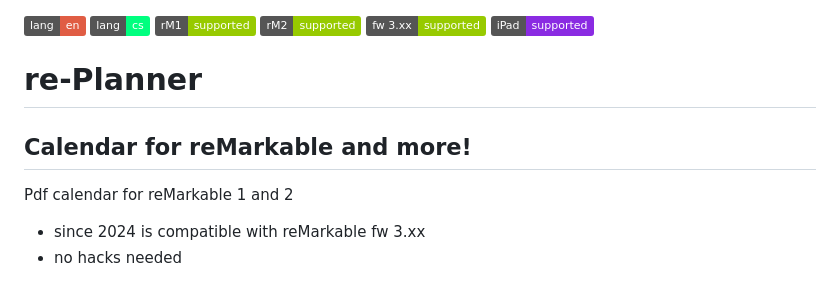
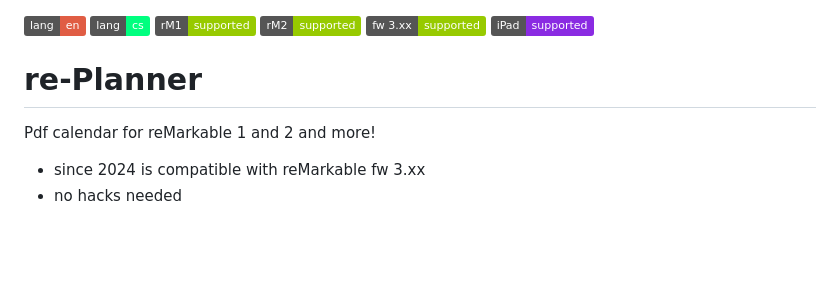
Before and after one commit to PepikVaio/reMarkable_re-Planner, a Markdown page: README.md, the part around the change. Rendered like a GitHub page; badges without logos; blank space fills up the shorter version.

```diff
--- a/README.md
+++ b/README.md
@@ -5,11 +5,9 @@
 [![supported: FW](https://img.shields.io/badge/fw_3.xx-supported-green)]()
 [![supported: iPad](https://img.shields.io/badge/iPad-supported-blueviolet)](https://www.apple.com/cz/ipad/)
 
+# re-Planner
 
-# re-Planner
-## Calendar for reMarkable and more!
-
-Pdf calendar for reMarkable 1 and 2
+Pdf calendar for reMarkable 1 and 2 and more!
 * since 2024 is compatible with reMarkable fw 3.xx
 * no hacks needed
 
```
